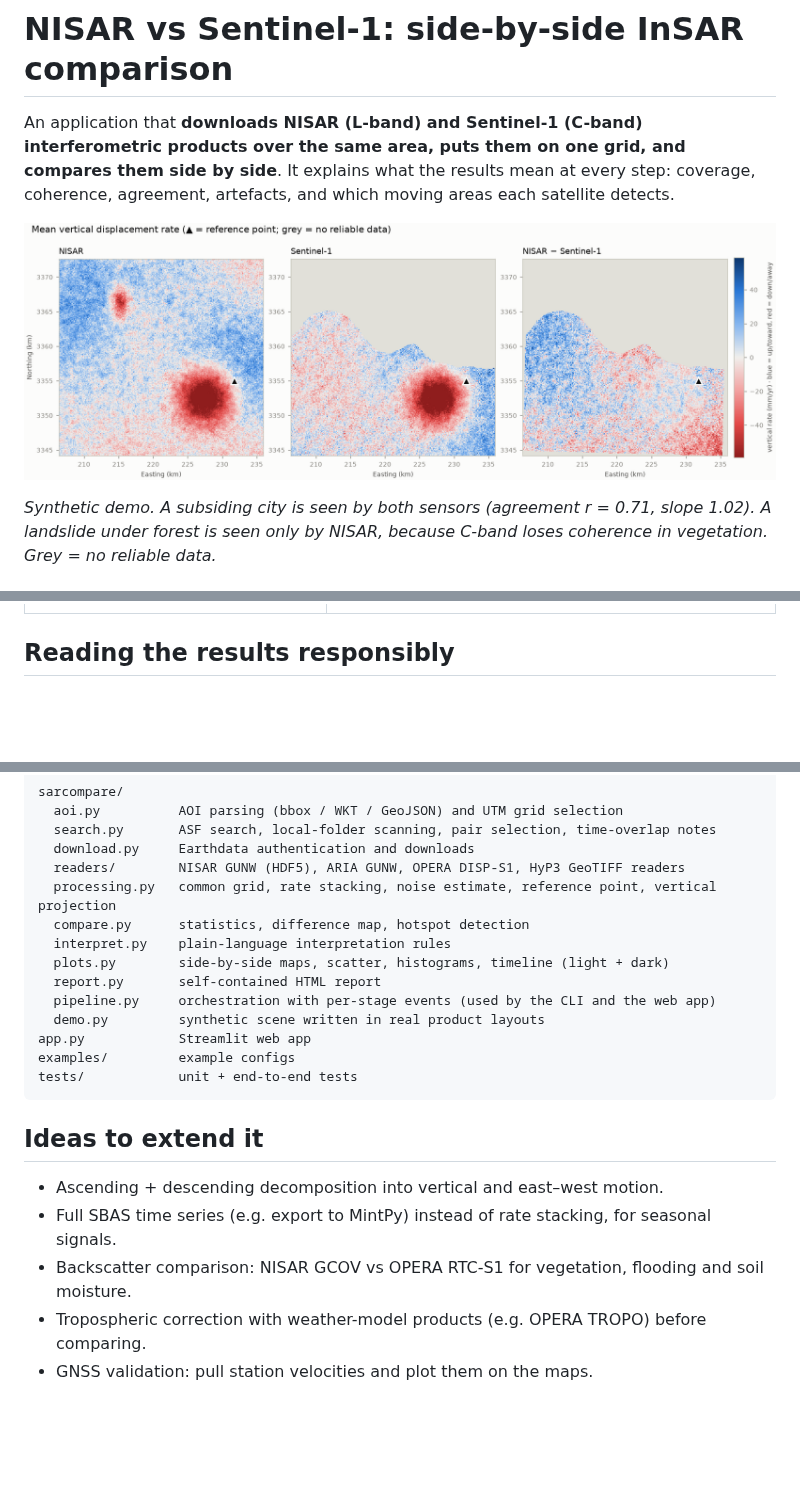
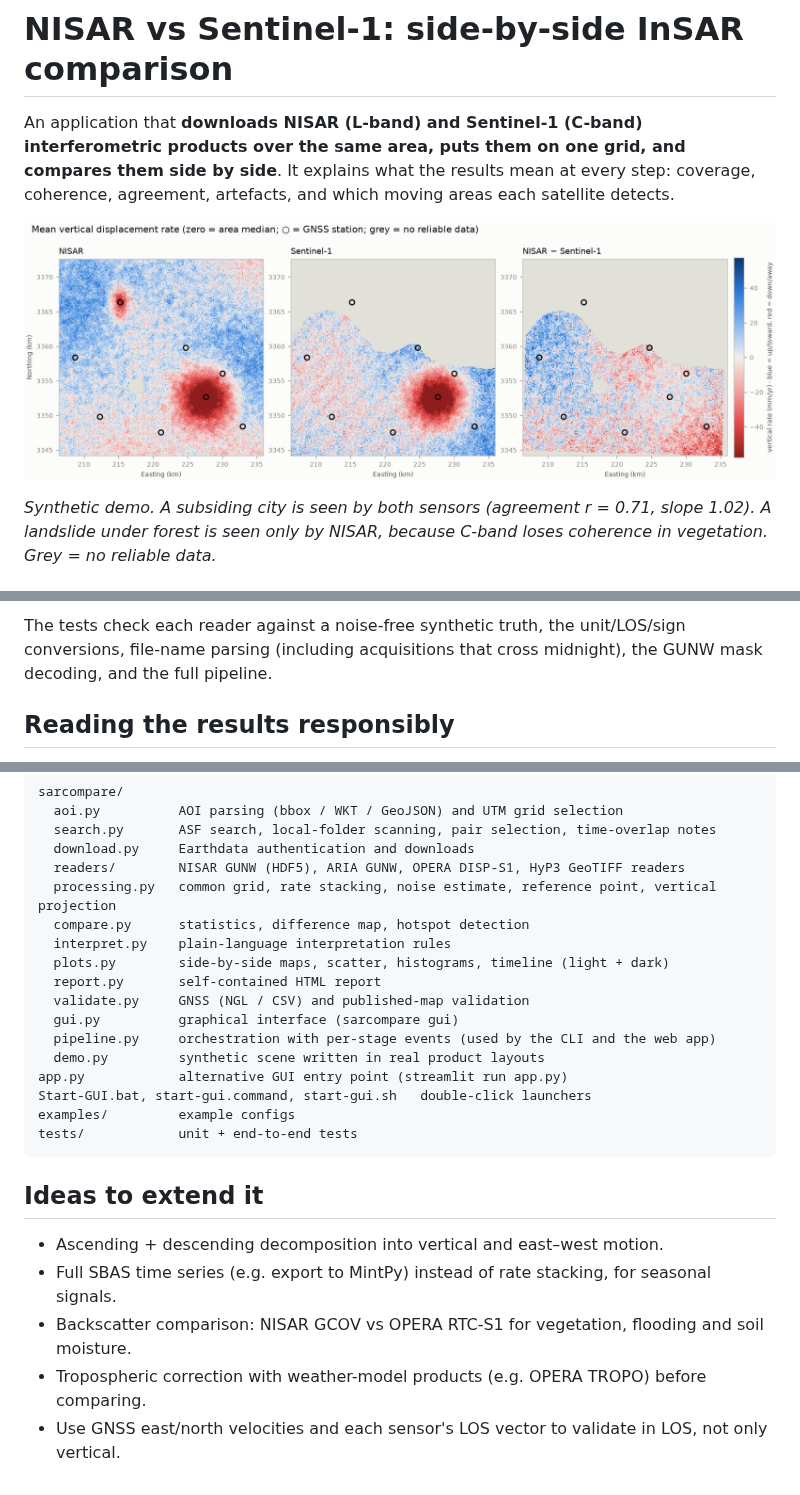
Before and after one commit to Dkashkush/NISAR, a Markdown page: README.md, 3 parts joined by grey strips. Drawn GitHub-style; pictures changed too: docs/demo_rate_maps.png; blank space fills up the shorter version.

````diff
--- a/README.md
+++ b/README.md
@@ -102,3 +185,6 @@ For areas outside ARIA/OPERA coverage (e.g. India), use HyP3 on-demand products
+The tests check each reader against a noise-free synthetic truth, the unit/LOS/sign conversions,
+file-name parsing (including acquisitions that cross midnight), the GUNW mask decoding, and the full
+pipeline.
 
 ## Reading the results responsibly
 
@@ -126,9 +212,12 @@ sarcompare/
   interpret.py    plain-language interpretation rules
   plots.py        side-by-side maps, scatter, histograms, timeline (light + dark)
   report.py       self-contained HTML report
+  validate.py     GNSS (NGL / CSV) and published-map validation
+  gui.py          graphical interface (sarcompare gui)
   pipeline.py     orchestration with per-stage events (used by the CLI and the web app)
   demo.py         synthetic scene written in real product layouts
-app.py            Streamlit web app
+app.py            alternative GUI entry point (streamlit run app.py)
+Start-GUI.bat, start-gui.command, start-gui.sh   double-click launchers
 examples/         example configs
 tests/            unit + end-to-end tests
 ```
@@ -139,4 +228,4 @@ tests/            unit + end-to-end tests
 - Full SBAS time series (e.g. export to MintPy) instead of rate stacking, for seasonal signals.
 - Backscatter comparison: NISAR GCOV vs OPERA RTC-S1 for vegetation, flooding and soil moisture.
 - Tropospheric correction with weather-model products (e.g. OPERA TROPO) before comparing.
-- GNSS validation: pull station velocities and plot them on the maps.
+- Use GNSS east/north velocities and each sensor's LOS vector to validate in LOS, not only vertical.
````
Also changed, not shown: other parts of README.md (+89 -6 lines), docs/demo_gnss.png (added), 9 other files.
